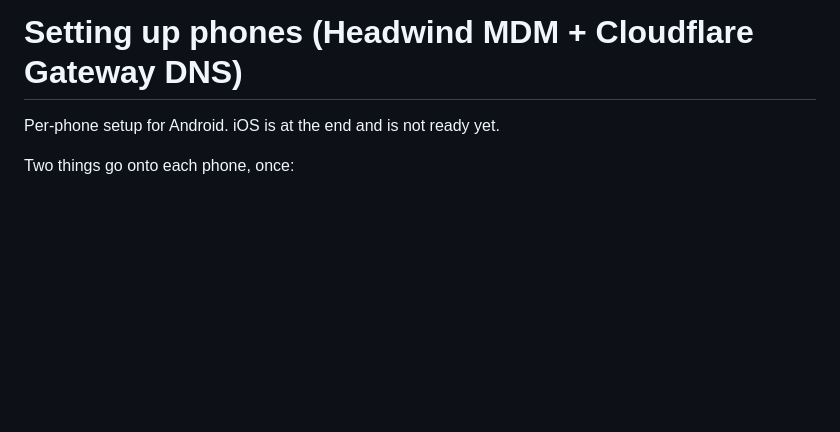
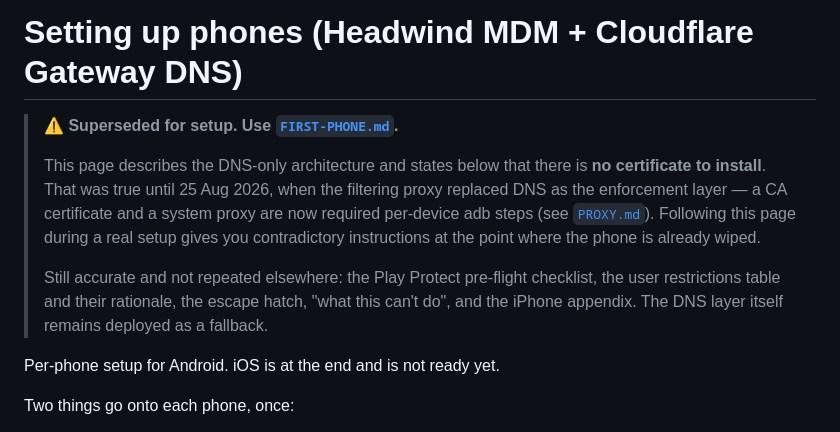
Before and after one commit to Daniel3752/Phonetagging, a Markdown page: SETUP-PHONES.md, the part around the change. GitHub-like rendering; blank space fills up the shorter version.

Commit message:
Point SETUP-PHONES.md at the current runbook
Its 'no certificate to install' line contradicts the proxy architecture and
would be read mid-setup, on an already-wiped phone. The parts of it that are
still the only record of something are named so they don't get skipped.

Co-Authored-By: Claude Opus 5 <noreply@anthropic.com>
Claude-Session: https://claude.ai/code/session_01MeMyQq9n2c3iji8BM4H9gN

```diff
--- a/SETUP-PHONES.md
+++ b/SETUP-PHONES.md
@@ -1,4 +1,16 @@
 # Setting up phones (Headwind MDM + Cloudflare Gateway DNS)
+
+> **⚠ Superseded for setup. Use [`FIRST-PHONE.md`](FIRST-PHONE.md).**
+>
+> This page describes the DNS-only architecture and states below that there is **no certificate to
+> install**. That was true until 25 Aug 2026, when the filtering proxy replaced DNS as the
+> enforcement layer — a CA certificate and a system proxy are now required per-device adb steps
+> (see [`PROXY.md`](PROXY.md)). Following this page during a real setup gives you contradictory
+> instructions at the point where the phone is already wiped.
+>
+> Still accurate and not repeated elsewhere: the Play Protect pre-flight checklist, the user
+> restrictions table and their rationale, the escape hatch, "what this can't do", and the iPhone
+> appendix. The DNS layer itself remains deployed as a fallback.
 
 Per-phone setup for Android. iOS is at the end and is not ready yet.
 
```
